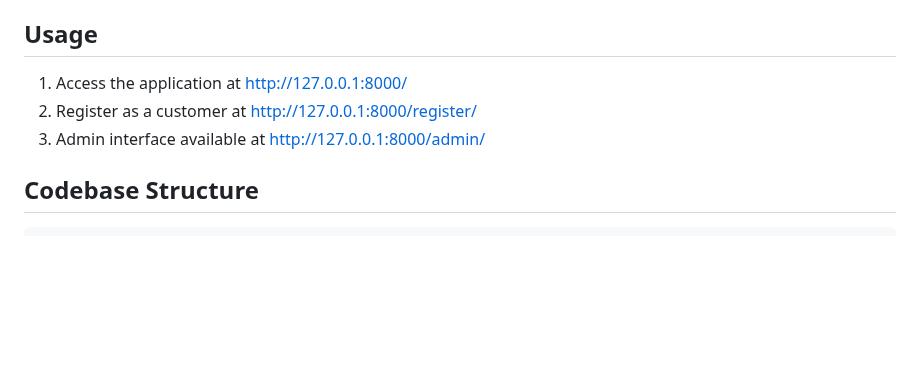
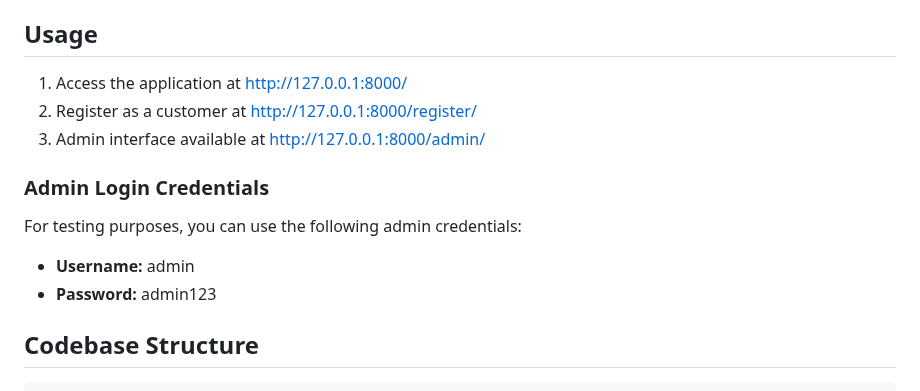
Before and after one commit to ashwinkothavade/bryny-assignment, a Markdown page: README.md, the part around the change. Rendered like a GitHub page; blank space fills up the shorter version.

Commit message:
admin login

````diff
--- a/README.md
+++ b/README.md
@@ -64,6 +64,13 @@ python manage.py runserver
 2. Register as a customer at http://127.0.0.1:8000/register/
 3. Admin interface available at http://127.0.0.1:8000/admin/
 
+### Admin Login Credentials
+
+For testing purposes, you can use the following admin credentials:
+
+- **Username:** admin
+- **Password:** admin123
+
 ## Codebase Structure
 
 ```
````
